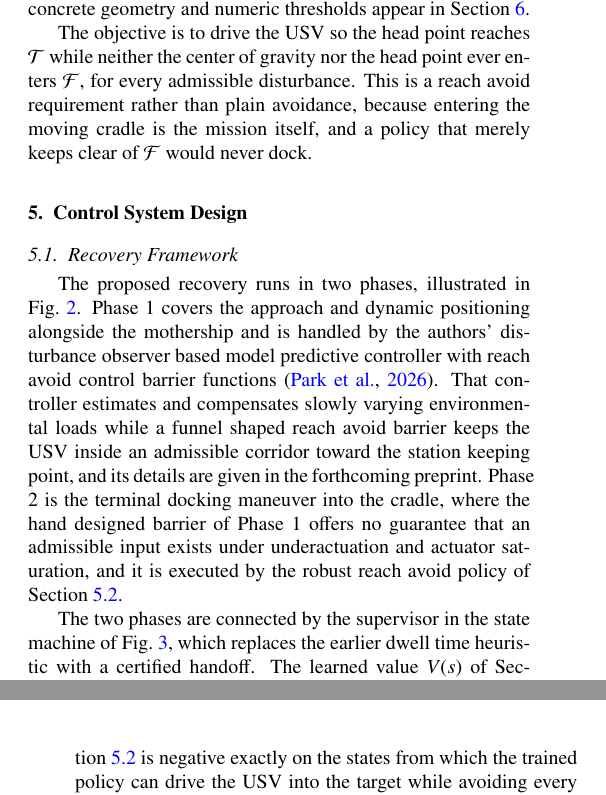
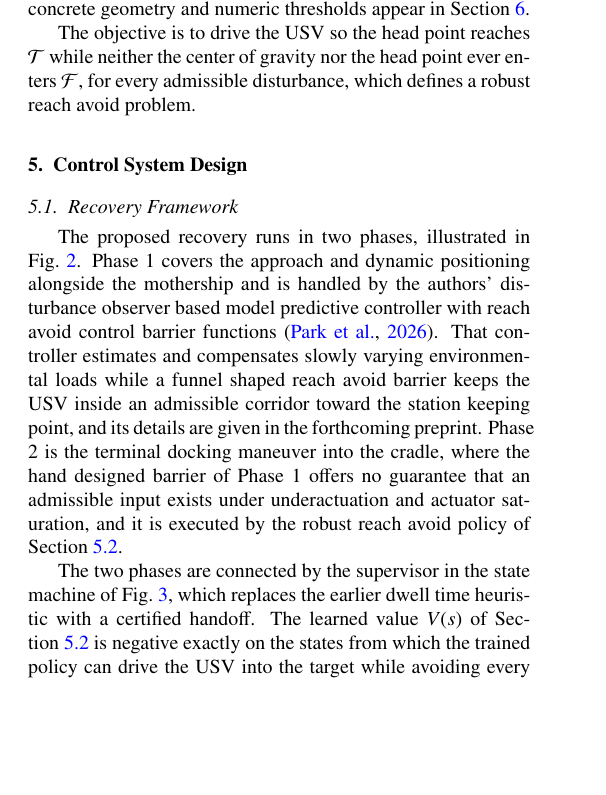
Before and after one commit to rapter-turtle/Reach-recovery-paper, a LaTeX paper (main.tex): two parts of the columns of pages 4 and 5 of 9 before the commit and part of one column of page 4 of 9 after it, the two joined at a grey line, cut so that both start at the same text, the shorter picture padded with empty space. Compiled offline with pdfLaTeX.

Commit message:
Drop plain avoidance comparison in Problem Formulation objective
Co-Authored-By: Claude Opus 4.8 (1M context) <noreply@anthropic.com>

```diff
--- a/main.tex
+++ b/main.tex
@@ -144,7 +144,7 @@ The problem is posed in a cradle fixed frame that advances with the mothership a
 \end{equation}
 evaluated at two points on the USV, the center of gravity and a head point a fixed distance forward of it. The target set $\mathcal{T}$ requires the head point to enter the cradle pocket with the heading close to the cradle direction and a gentle relative velocity. The head point sits at the bow, so it crosses the cradle mouth before the center of gravity does, and once it is inside the cradle, plain forward thrust alone draws the rest of the hull in after it. Reaching $\mathcal{T}$ with the head point, together with a heading aligned to the cradle, therefore already marks a docking that will complete, which is why the head point rather than the whole body is what must reach $\mathcal{T}$. The failure set $\mathcal{F}$ collects every state in which either the center of gravity or the head point strikes the mothership hull or the cradle structure, so both points must stay clear. Both sets are marked in the zoom inset of Fig.~\ref{fig_scenario}, and the concrete geometry and numeric thresholds appear in Section~\ref{sec_results}.
 
-The objective is to drive the USV so the head point reaches $\mathcal{T}$ while neither the center of gravity nor the head point ever enters $\mathcal{F}$, for every admissible disturbance. This is a reach avoid requirement rather than plain avoidance, because entering the moving cradle is the mission itself, and a policy that merely keeps clear of $\mathcal{F}$ would never dock.
+The objective is to drive the USV so the head point reaches $\mathcal{T}$ while neither the center of gravity nor the head point ever enters $\mathcal{F}$, for every admissible disturbance, which defines a robust reach avoid problem.
 
 \section{Control System Design}\label{sec_control}
 
```
